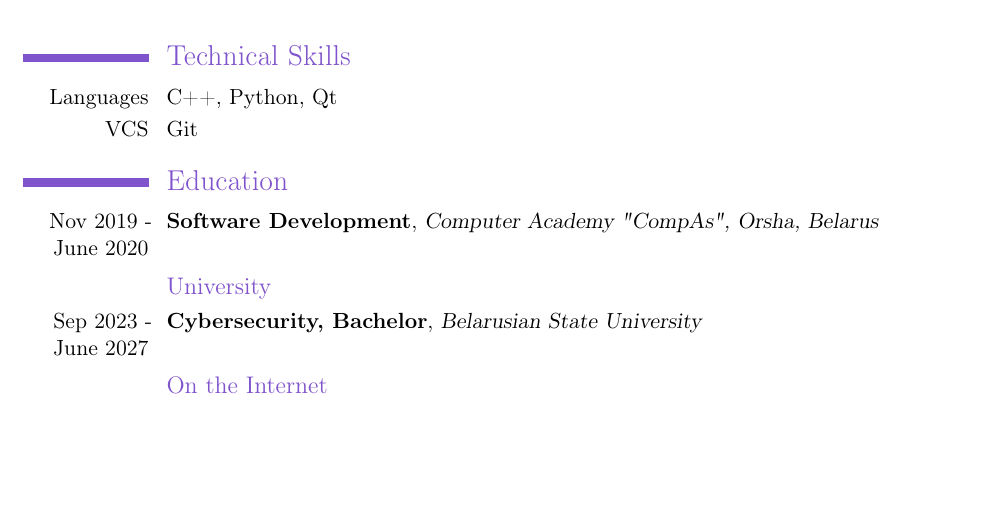
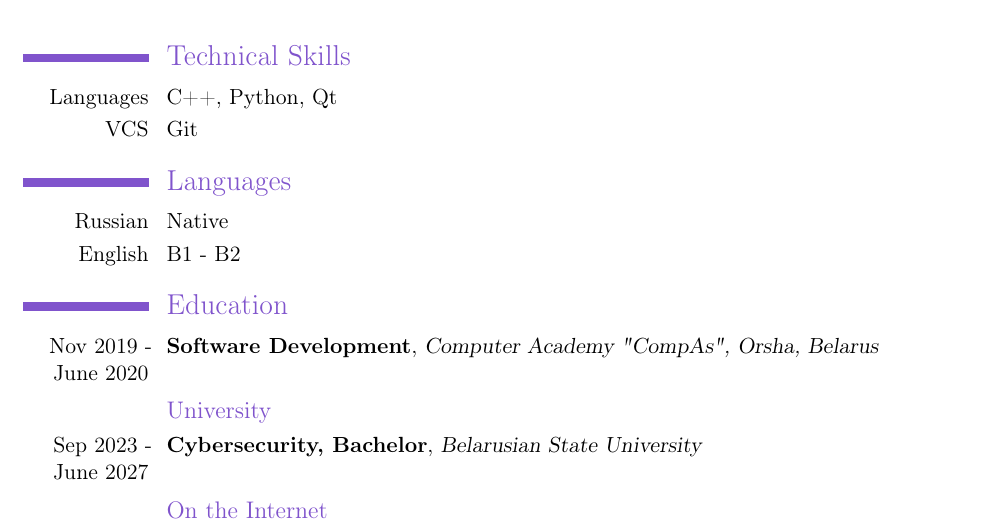
Before and after one commit to WhyNovaa/CV, a LaTeX CV (Novikau_Arseni.tex): part of the page, cut so that both start at the same text, the shorter picture padded with empty space. Compiled offline with pdfLaTeX.

Commit message:
add languages

```diff
--- a/Novikau_Arseni.tex
+++ b/Novikau_Arseni.tex
@@ -51,7 +51,11 @@
   {Languages}{C++, Python, Qt}
 \cvline
   {VCS}{Git}
-
+\section {Languages}
+\cvline
+  {Russian}{Native}
+\cvline
+  {English}{B1 - B2}
 \section{Education}
   \cventry
     {Nov 2019 - June 2020}
```
